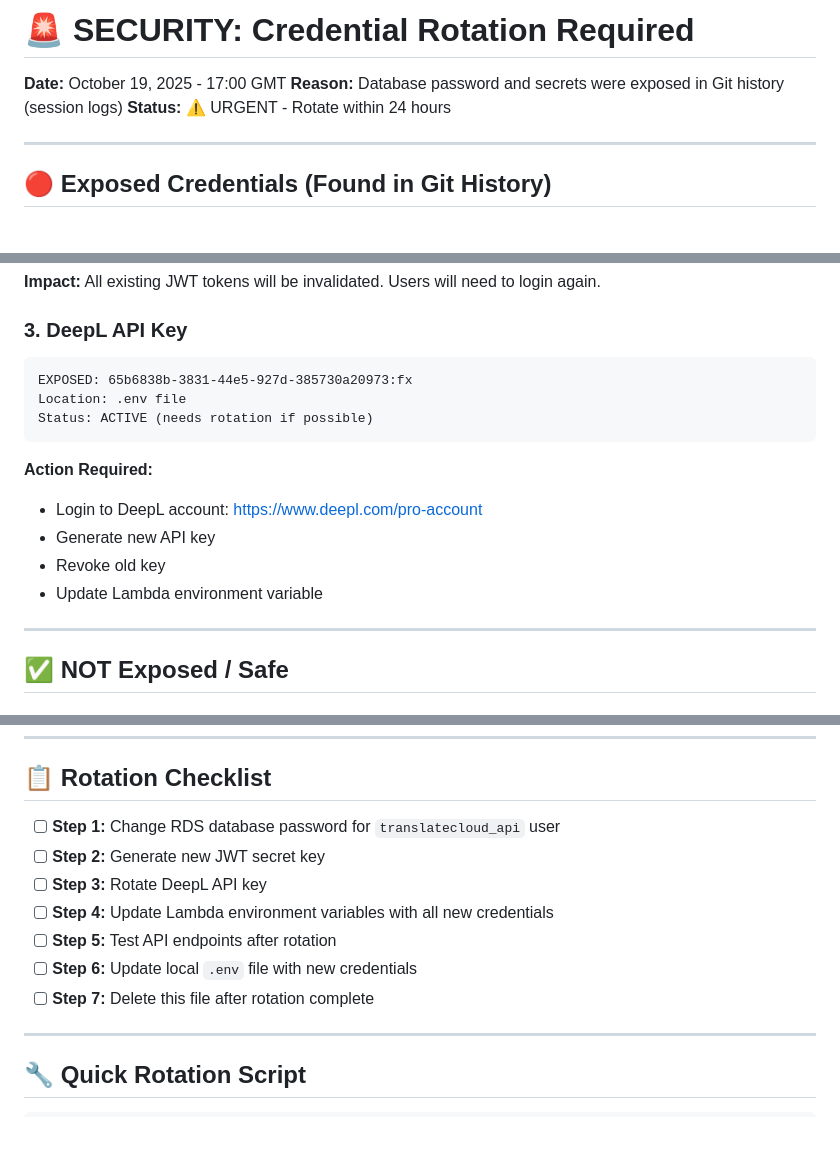
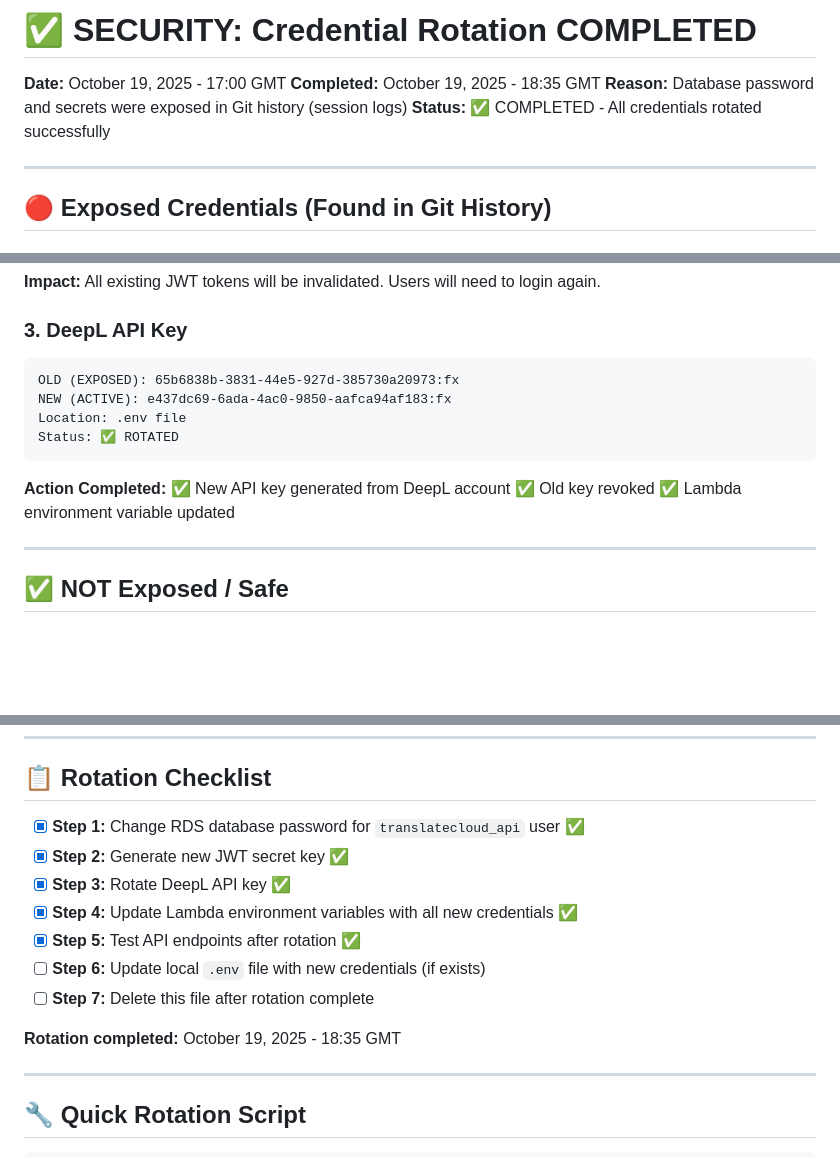
Before and after one commit to TranslateCloud/translatecloud.io, a Markdown page: SECURITY-ROTATION-REQUIRED.md, 3 parts joined by grey strips. Drawn GitHub-style; blank space fills up the shorter version.

````diff
--- a/SECURITY-ROTATION-REQUIRED.md
+++ b/SECURITY-ROTATION-REQUIRED.md
@@ -1,8 +1,9 @@
-# 🚨 SECURITY: Credential Rotation Required
+# ✅ SECURITY: Credential Rotation COMPLETED
 
 **Date:** October 19, 2025 - 17:00 GMT
+**Completed:** October 19, 2025 - 18:35 GMT
 **Reason:** Database password and secrets were exposed in Git history (session logs)
-**Status:** ⚠️ URGENT - Rotate within 24 hours
+**Status:** ✅ COMPLETED - All credentials rotated successfully
 
 ---
 
@@ -52,16 +53,16 @@ aws lambda update-function-configuration \
 
 ### 3. **DeepL API Key**
 ```
-EXPOSED: 65b6838b-3831-44e5-927d-385730a20973:fx
+OLD (EXPOSED): 65b6838b-3831-44e5-927d-385730a20973:fx
+NEW (ACTIVE): e437dc69-6ada-4ac0-9850-aafca94af183:fx
 Location: .env file
-Status: ACTIVE (needs rotation if possible)
+Status: ✅ ROTATED
 ```
 
-**Action Required:**
-- Login to DeepL account: https://www.deepl.com/pro-account
-- Generate new API key
-- Revoke old key
-- Update Lambda environment variable
+**Action Completed:**
+✅ New API key generated from DeepL account
+✅ Old key revoked
+✅ Lambda environment variable updated
 
 ---
 
@@ -84,13 +85,15 @@ Status: ACTIVE (needs rotation if possible)
 
 ## 📋 Rotation Checklist
 
-- [ ] **Step 1:** Change RDS database password for `translatecloud_api` user
-- [ ] **Step 2:** Generate new JWT secret key
-- [ ] **Step 3:** Rotate DeepL API key
-- [ ] **Step 4:** Update Lambda environment variables with all new credentials
-- [ ] **Step 5:** Test API endpoints after rotation
-- [ ] **Step 6:** Update local `.env` file with new credentials
+- [x] **Step 1:** Change RDS database password for `translatecloud_api` user ✅
+- [x] **Step 2:** Generate new JWT secret key ✅
+- [x] **Step 3:** Rotate DeepL API key ✅
+- [x] **Step 4:** Update Lambda environment variables with all new credentials ✅
+- [x] **Step 5:** Test API endpoints after rotation ✅
+- [ ] **Step 6:** Update local `.env` file with new credentials (if exists)
 - [ ] **Step 7:** Delete this file after rotation complete
+
+**Rotation completed:** October 19, 2025 - 18:35 GMT
 
 ---
 
````
Also changed, not shown: DEPLOYMENT-SUMMARY-OCT-19.md (added, +248 -0 lines).
